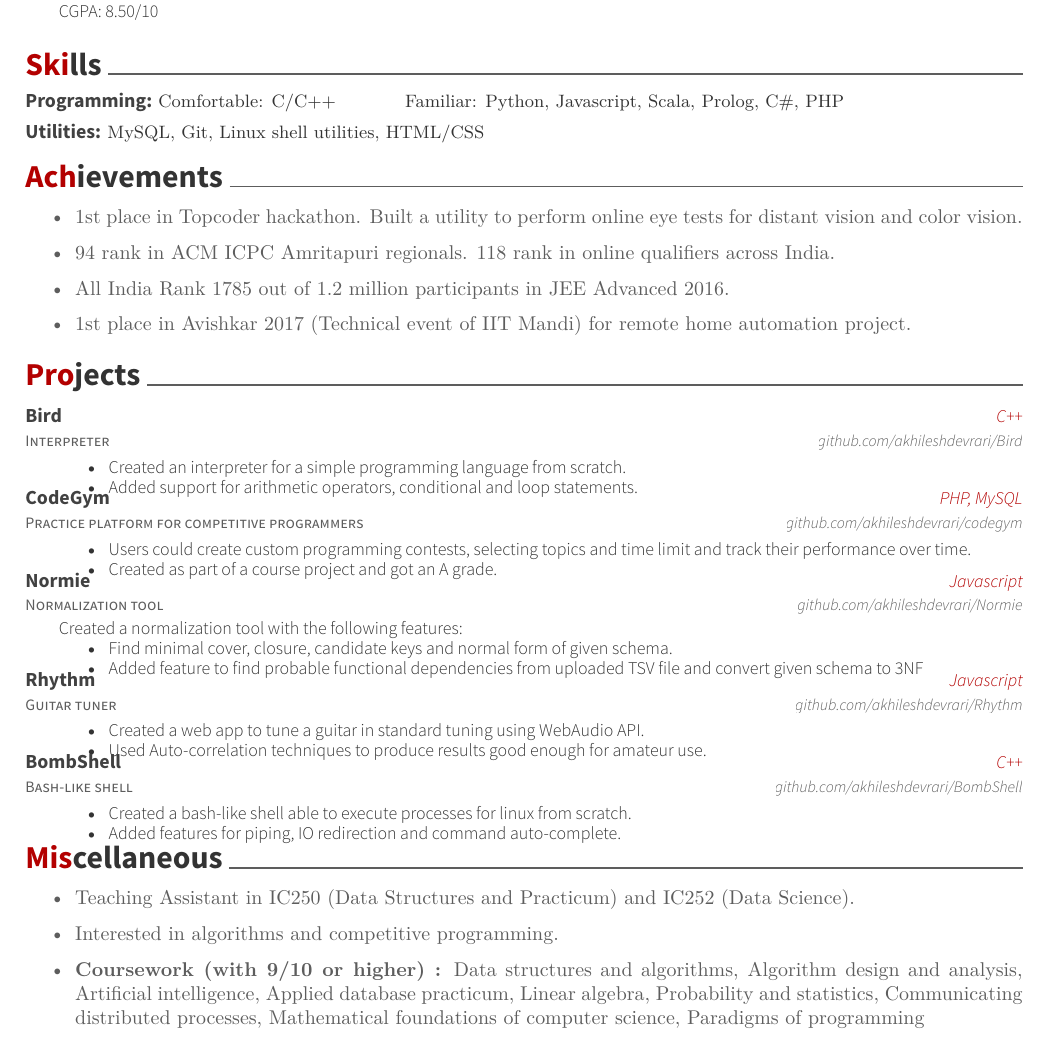
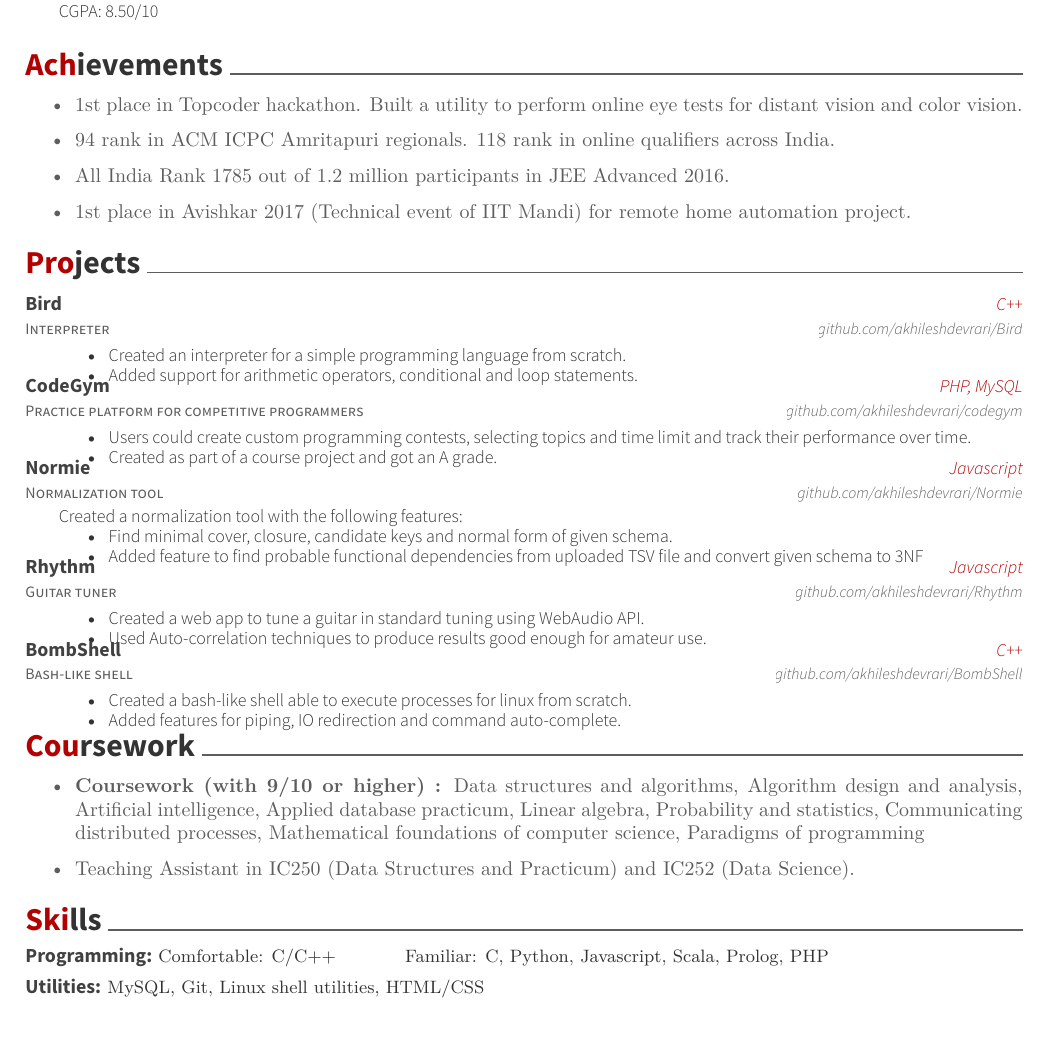
Before and after one commit to akhileshdevrari/Resume, a LaTeX CV (akhilesh_devrari.tex): part of the page, cut so that both start at the same text. Compiled offline with XeLaTeX.

Commit message:
updated resume with google doc

```diff
--- a/akhilesh_devrari.tex
+++ b/akhilesh_devrari.tex
@@ -71,30 +71,7 @@
 
 %\vspace{-2mm}
 
-\cvsection{Skills}
-\begin{cventries}
-	\vspace{-4mm}
-	\cventry
-	{}
-	{\def\arraystretch{1.15}{\begin{tabular}{ l l }
-		Programming:  & {\skill{ Comfortable: C/C++ \hspace{1cm} Familiar: Python, Javascript, Scala, Prolog, C\#, PHP}} \\
-		\end{tabular}}}
-	{}
-	{}
-	{}
 
-	\vspace{-10mm}
-	\cventry
-	{}
-	{\def\arraystretch{1.15}{\begin{tabular}{ l l }
-			Utilities:  & {\skill{ MySQL, Git, Linux shell utilities, HTML/CSS}} \\
-		\end{tabular}}}
-	{}
-	{}
-	{}
-\end{cventries}
-
-\vspace{-10mm}
 \cvsection{Achievements}
 \begin{itemize}
 	\item 1st place in Topcoder hackathon. Built a utility to perform online eye tests for distant vision and color vision.
@@ -180,55 +157,41 @@
 \end{cventries}
 
 
-\vspace{-3mm}
-
-
-%\cvsection{Coursework}
-%\vspace{-5mm}
-%\begin{cvhonors}
-%	\begin{minipage}[t]{0.05\textwidth}
-%		A\\
-%		A\\
-%		A\\
-%		A
-%	\end{minipage}\begin{minipage}[t]{0.45\textwidth}
-%		 Data Structures and Algorithms\\
-%		 Applied Database Practicum\\
-%		 Linear Algebra\\
-%		 Probability, Statistics and Random Processes
-%	\end{minipage}\begin{minipage}[t]{0.05\textwidth}
-%		A\\
-%		i\\
-%		i\\
-%		i
-%	\end{minipage}\begin{minipage}[t]{0.45\textwidth}
-%		Mathematical Foundations of Computer Science\\
-%		Communicating Distributed Processes\\
-%		Artificial Intelligence\\
-%		Pattern Recognition\\
-%	\end{minipage}
-%
-%\color[HTML]{b30000}
-%\textit{A~:~~A~grade }
-%\textit{i~~~:~~in~progress}
-%
-%\end{cvhonors}
-%
-
-
-
-\vspace{-2mm}
+\vspace{-5mm}
 
 
 
 
-\cvsection{Miscellaneous}
+\cvsection{Coursework}
 \begin{itemize}
+	\item \textbf{Coursework (with 9/10 or higher) :} Data structures and algorithms, Algorithm design and analysis, Artificial intelligence, Applied database practicum, Linear algebra, Probability and statistics, Communicating distributed processes, Mathematical foundations of computer science, Paradigms of programming
 	\item Teaching Assistant in IC250 (Data Structures and Practicum) and IC252 (Data Science).
-	\item Interested in algorithms and competitive programming.
-	\item \textbf{Coursework (with 9/10 or higher) :} Data structures and algorithms, Algorithm design and analysis, Artificial intelligence, Applied database practicum, Linear algebra, Probability and statistics, Communicating distributed processes, Mathematical foundations of computer science, Paradigms of programming
 \end{itemize}
 
+\cvsection{Skills}
+\begin{cventries}
+	\vspace{-4mm}
+	\cventry
+	{}
+	{\def\arraystretch{1.15}{\begin{tabular}{ l l }
+				Programming:  & {\skill{ Comfortable: C/C++ \hspace{1cm} Familiar: C#, Python, Javascript, Scala, Prolog, PHP}} \\
+			\end{tabular}}}
+			{}
+			{}
+			{}
+
+			\vspace{-10mm}
+			\cventry
+			{}
+			{\def\arraystretch{1.15}{\begin{tabular}{ l l }
+						Utilities:  & {\skill{ MySQL, Git, Linux shell utilities, HTML/CSS}} \\
+					\end{tabular}
+			}
+	}
+					{}
+					{}
+					{}
+\end{cventries}
 
 
 %This is to fit the document in one page :)
```
Also changed, not shown: AkhileshDevrari.pdf (added), akhilesh_devrari.pdf (deleted), 3 other files.
